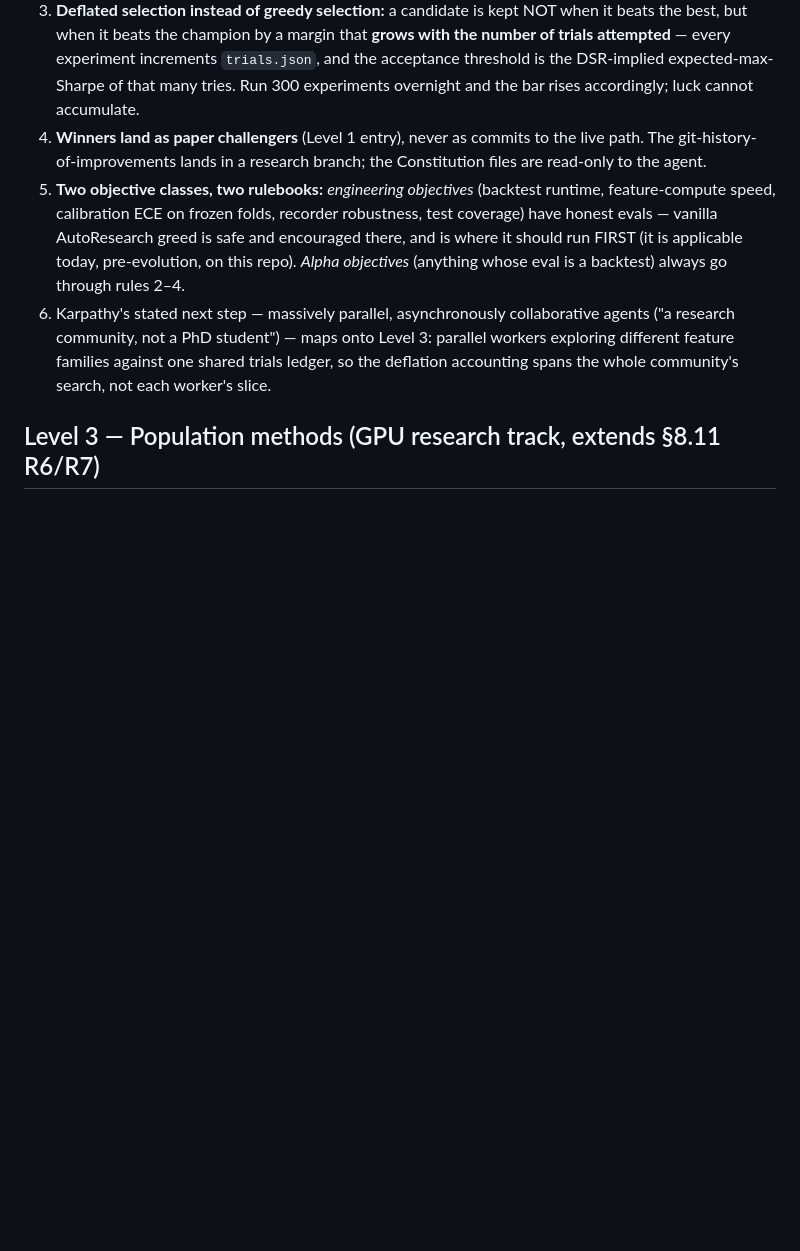
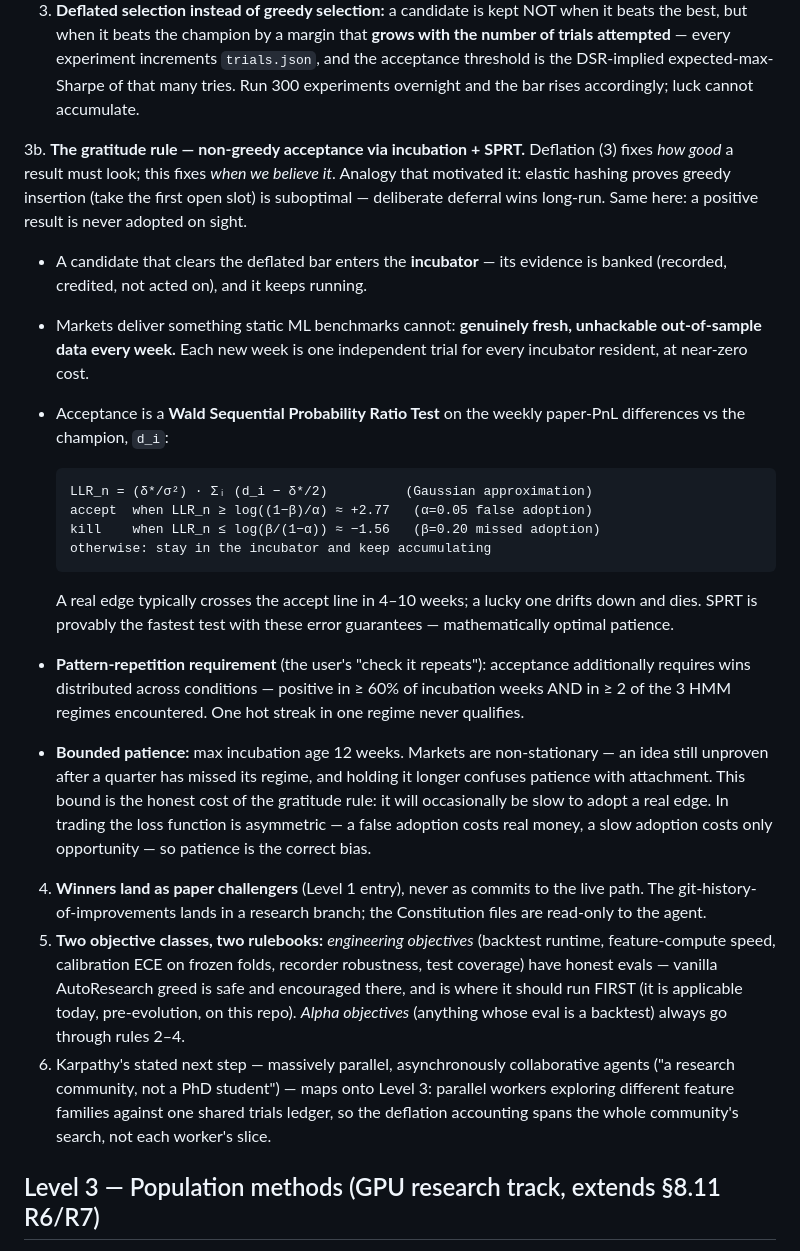
Before and after one commit to ipratikmenon/hypipe, a Markdown page: EVOLUTION.md, the part around the change. Drawn GitHub-style; blank space fills up the shorter version.

Commit message:
EVOLUTION.md: add the gratitude rule — non-greedy acceptance via incubation + SPRT
User-proposed refinement, formalized: positive results are never adopted on
sight (elastic-hashing insight — greedy commitment is provably suboptimal;
deliberate deferral wins long-run). Candidates clearing the deflated bar
enter an incubator where each new week of genuinely fresh market data is an
independent trial; acceptance by Wald SPRT on weekly paper-PnL differences
vs champion (alpha=0.05, beta=0.20, accept ~+2.77 / kill ~-1.56 on the LLR),
plus a pattern-repetition requirement (>=60% winning weeks AND positive in
>=2 of 3 HMM regimes — one hot streak never qualifies), plus bounded
patience (12-week max incubation, because non-stationarity makes unbounded
waiting attachment, not prudence). Deflation governs how good a result must
look; the gratitude rule governs when it is believed.

https://claude.ai/code/session_018b4Chx43ZBRSisme547MJn

````diff
--- a/EVOLUTION.md
+++ b/EVOLUTION.md
@@ -133,6 +133,43 @@ automated research and automated self-deception.
    increments `trials.json`, and the acceptance threshold is the DSR-implied
    expected-max-Sharpe of that many tries. Run 300 experiments overnight and
    the bar rises accordingly; luck cannot accumulate.
+
+3b. **The gratitude rule — non-greedy acceptance via incubation + SPRT.**
+   Deflation (3) fixes *how good* a result must look; this fixes *when we
+   believe it*. Analogy that motivated it: elastic hashing proves greedy
+   insertion (take the first open slot) is suboptimal — deliberate deferral
+   wins long-run. Same here: a positive result is never adopted on sight.
+
+   - A candidate that clears the deflated bar enters the **incubator** —
+     its evidence is banked (recorded, credited, not acted on), and it
+     keeps running.
+   - Markets deliver something static ML benchmarks cannot: **genuinely
+     fresh, unhackable out-of-sample data every week.** Each new week is one
+     independent trial for every incubator resident, at near-zero cost.
+   - Acceptance is a **Wald Sequential Probability Ratio Test** on the
+     weekly paper-PnL differences vs the champion, `d_i`:
+
+     ```
+     LLR_n = (δ*/σ²) · Σᵢ (d_i − δ*/2)          (Gaussian approximation)
+     accept  when LLR_n ≥ log((1−β)/α) ≈ +2.77   (α=0.05 false adoption)
+     kill    when LLR_n ≤ log(β/(1−α)) ≈ −1.56   (β=0.20 missed adoption)
+     otherwise: stay in the incubator and keep accumulating
+     ```
+
+     A real edge typically crosses the accept line in 4–10 weeks; a lucky
+     one drifts down and dies. SPRT is provably the fastest test with these
+     error guarantees — mathematically optimal patience.
+   - **Pattern-repetition requirement** (the user's "check it repeats"):
+     acceptance additionally requires wins distributed across conditions —
+     positive in ≥ 60% of incubation weeks AND in ≥ 2 of the 3 HMM regimes
+     encountered. One hot streak in one regime never qualifies.
+   - **Bounded patience:** max incubation age 12 weeks. Markets are
+     non-stationary — an idea still unproven after a quarter has missed its
+     regime, and holding it longer confuses patience with attachment. This
+     bound is the honest cost of the gratitude rule: it will occasionally
+     be slow to adopt a real edge. In trading the loss function is
+     asymmetric — a false adoption costs real money, a slow adoption costs
+     only opportunity — so patience is the correct bias.
 4. **Winners land as paper challengers** (Level 1 entry), never as commits to
    the live path. The git-history-of-improvements lands in a research branch;
    the Constitution files are read-only to the agent.
````
